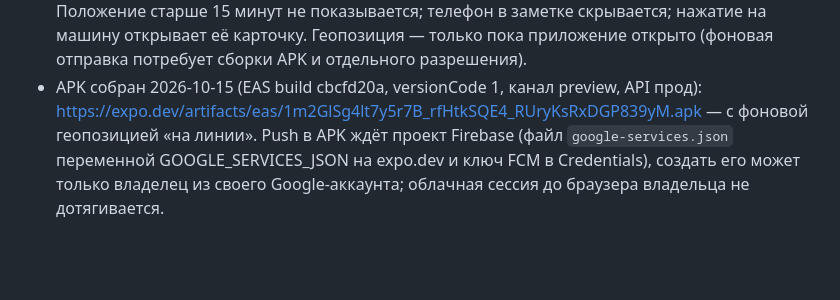
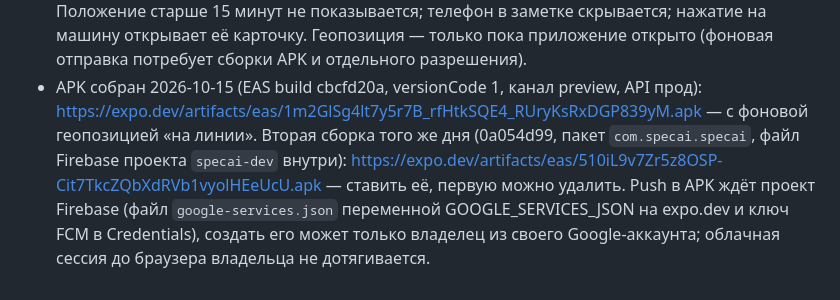
Before and after one commit to maratgalin1986-blip/SpecAI, a Markdown page: docs/owner-requests.md, the part around the change. Rendered like a GitHub page; blank space fills up the shorter version.

Commit message:
Owner requests: the APK with Firebase
Co-Authored-By: Claude Fable 5.1 <noreply@anthropic.com>
Claude-Session: https://claude.ai/code/session_01CWjLjNZVjxu3qrTp6sBS1K

```diff
--- a/docs/owner-requests.md
+++ b/docs/owner-requests.md
@@ -382,7 +382,10 @@ GREEN-API, кто подписывает договор за машины Спе
   (фоновая отправка потребует сборки APK и отдельного разрешения).
 - APK собран 2026-10-15 (EAS build cbcfd20a, versionCode 1, канал preview, API прод):
   https://expo.dev/artifacts/eas/1m2GlSg4lt7y5r7B_rfHtkSQE4_RUryKsRxDGP839yM.apk —
-  с фоновой геопозицией «на линии». Push в APK ждёт проект Firebase (файл
+  с фоновой геопозицией «на линии». Вторая сборка того же дня (0a054d99, пакет
+  `com.specai.specai`, файл Firebase проекта `specai-dev` внутри):
+  https://expo.dev/artifacts/eas/510iL9v7Zr5z8OSP-Cit7TkcZQbXdRVb1vyolHEeUcU.apk — ставить её,
+  первую можно удалить. Push в APK ждёт проект Firebase (файл
   `google-services.json` переменной GOOGLE_SERVICES_JSON на expo.dev и ключ FCM в Credentials),
   создать его может только владелец из своего Google-аккаунта; облачная сессия до браузера
   владельца не дотягивается.
```
